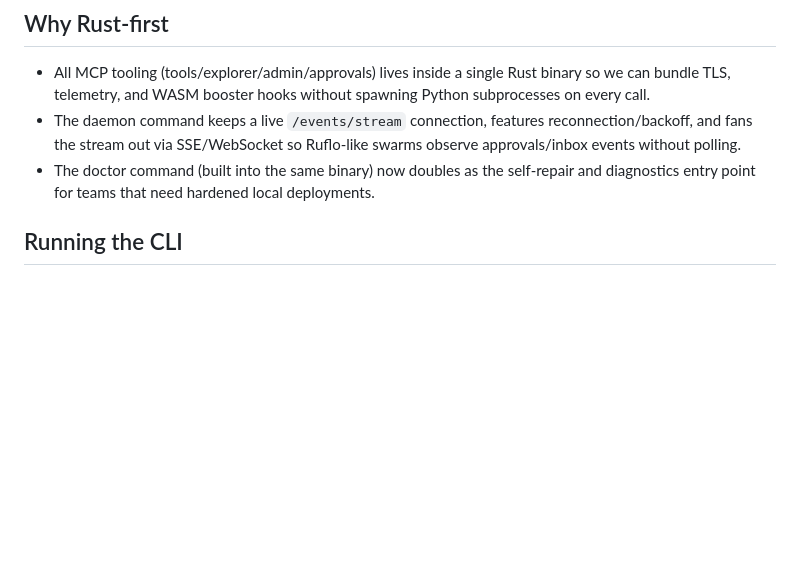
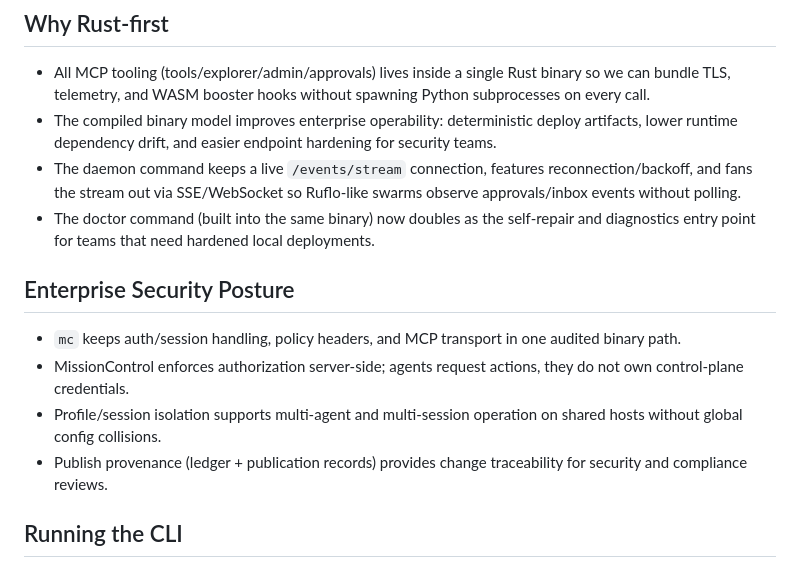
Before and after one commit to missioncontrol-ai/missioncontrol, a Markdown page: docs/MC-RUST.md, the part around the change. Drawn GitHub-style; blank space fills up the shorter version.

```diff
--- a/docs/MC-RUST.md
+++ b/docs/MC-RUST.md
@@ -10,10 +10,19 @@ queen hosts, or local planners that need an exceptional offline/online experienc
 
 - All MCP tooling (tools/explorer/admin/approvals) lives inside a single Rust binary so we can bundle TLS, telemetry, and WASM
   booster hooks without spawning Python subprocesses on every call.
+- The compiled binary model improves enterprise operability: deterministic deploy artifacts, lower runtime dependency drift,
+  and easier endpoint hardening for security teams.
 - The daemon command keeps a live `/events/stream` connection, features reconnection/backoff, and fans the stream out via
   SSE/WebSocket so Ruflo-like swarms observe approvals/inbox events without polling.
 - The doctor command (built into the same binary) now doubles as the self-repair and diagnostics entry point for teams that
   need hardened local deployments.
+
+## Enterprise Security Posture
+
+- `mc` keeps auth/session handling, policy headers, and MCP transport in one audited binary path.
+- MissionControl enforces authorization server-side; agents request actions, they do not own control-plane credentials.
+- Profile/session isolation supports multi-agent and multi-session operation on shared hosts without global config collisions.
+- Publish provenance (ledger + publication records) provides change traceability for security and compliance reviews.
 
 ## Running the CLI
 
```
Also changed, not shown: MISSIONCONTROL_PHILOSOPHY.md (+20 -0 lines), README.md (+7 -0 lines).
